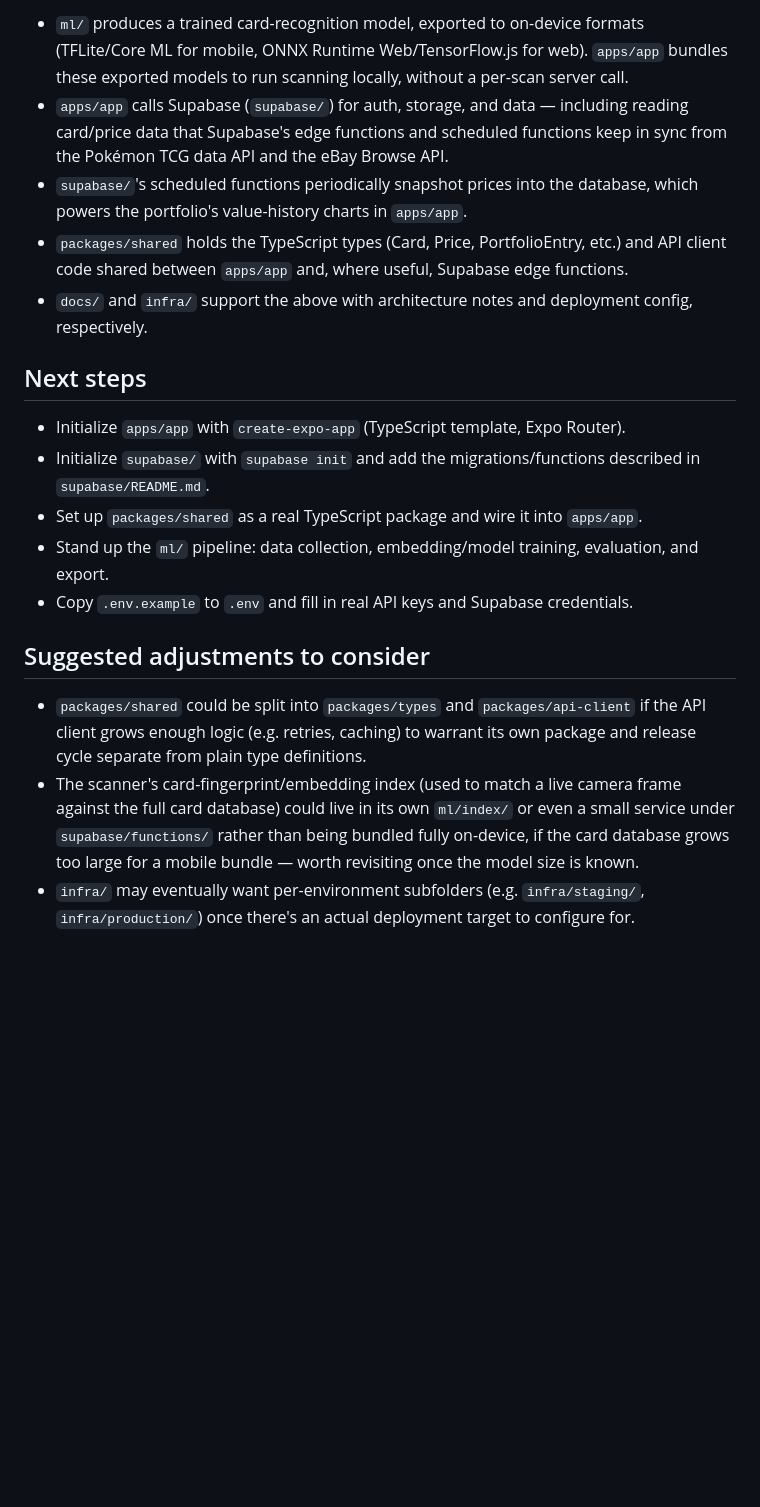
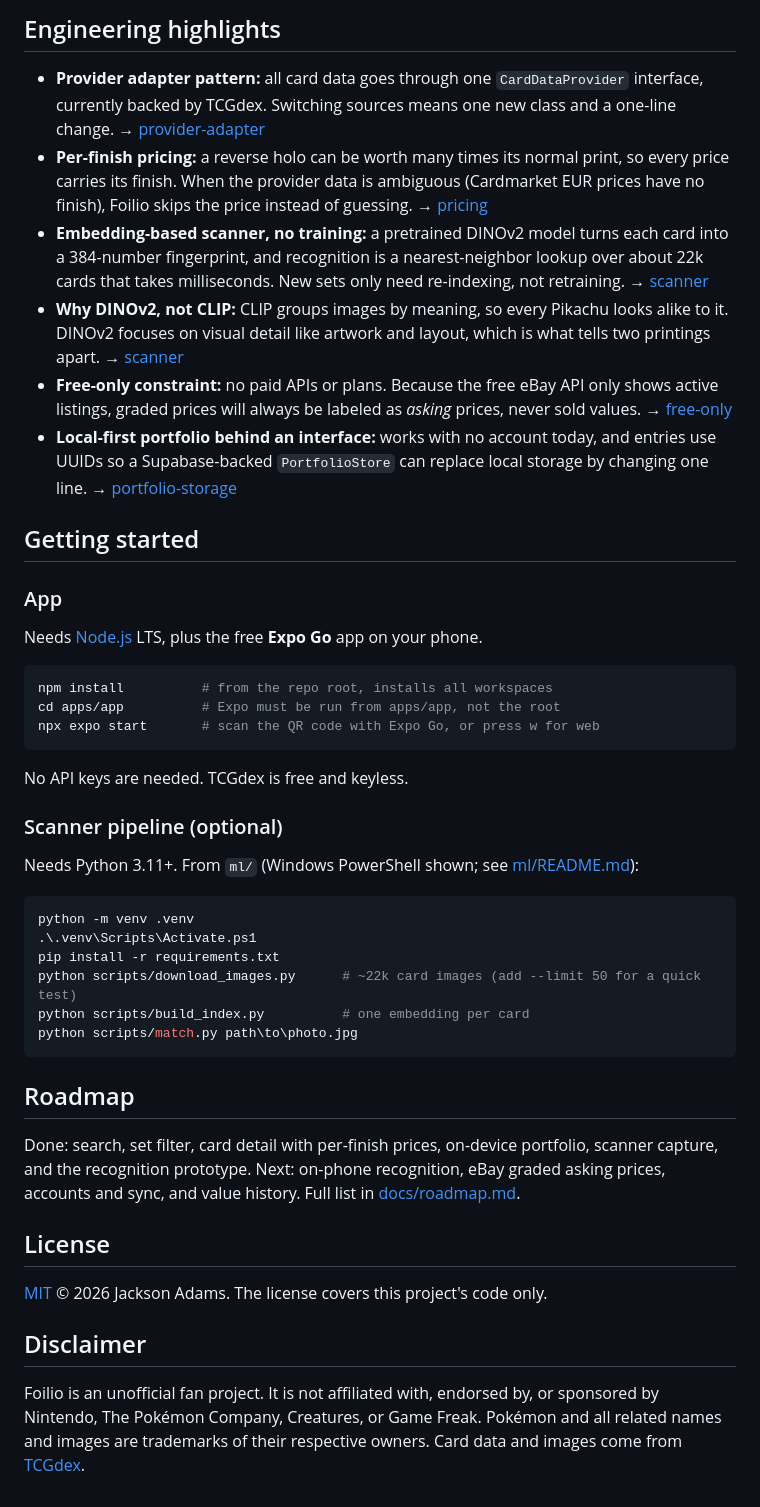
Before and after one commit to jgadams15/Foilio, a Markdown page: README.md, the part around one of its changes. GitHub-like rendering; blank space fills up the shorter version.

````diff
--- a/README.md
+++ b/README.md
@@ -43,36 +69,67 @@ infra/          Deployment configuration
 
-- `ml/` produces a trained card-recognition model, exported to on-device formats
-  (TFLite/Core ML for mobile, ONNX Runtime Web/TensorFlow.js for web). `apps/app` bundles
-  these exported models to run scanning locally, without a per-scan server call.
-- `apps/app` calls Supabase (`supabase/`) for auth, storage, and data — including reading
-  card/price data that Supabase's edge functions and scheduled functions keep in sync from
-  the Pokémon TCG data API and the eBay Browse API.
-- `supabase/`'s scheduled functions periodically snapshot prices into the database, which
-  powers the portfolio's value-history charts in `apps/app`.
-- `packages/shared` holds the TypeScript types (Card, Price, PortfolioEntry, etc.) and API
-  client code shared between `apps/app` and, where useful, Supabase edge functions.
-- `docs/` and `infra/` support the above with architecture notes and deployment config,
-  respectively.
+## Engineering highlights
 
-## Next steps
+- **Provider adapter pattern:** all card data goes through one `CardDataProvider`
+  interface, currently backed by TCGdex. Switching sources means one new class and a
+  one-line change. → [provider-adapter](docs/decisions/provider-adapter.md)
+- **Per-finish pricing:** a reverse holo can be worth many times its normal print, so every
+  price carries its finish. When the provider data is ambiguous (Cardmarket EUR prices
+  have no finish), Foilio skips the price instead of guessing.
+  → [pricing](docs/decisions/pricing.md)
+- **Embedding-based scanner, no training:** a pretrained DINOv2 model turns each card into
+  a 384-number fingerprint, and recognition is a nearest-neighbor lookup over about 22k cards
+  that takes milliseconds. New sets only need re-indexing, not retraining.
+  → [scanner](docs/decisions/scanner.md)
+- **Why DINOv2, not CLIP:** CLIP groups images by meaning, so every Pikachu looks alike to
+  it. DINOv2 focuses on visual detail like artwork and layout, which is what tells two
+  printings apart. → [scanner](docs/decisions/scanner.md#why-dinov2-rather-than-clip)
+- **Free-only constraint:** no paid APIs or plans. Because the free eBay API only shows
+  active listings, graded prices will always be labeled as *asking* prices, never sold
+  values. → [free-only](docs/decisions/free-only.md)
+- **Local-first portfolio behind an interface:** works with no account today, and entries use
+  UUIDs so a Supabase-backed `PortfolioStore` can replace local storage by changing one line.
+  → [portfolio-storage](docs/decisions/portfolio-storage.md)
 
-- Initialize `apps/app` with `create-expo-app` (TypeScript template, Expo Router).
-- Initialize `supabase/` with `supabase init` and add the migrations/functions described
-  in `supabase/README.md`.
-- Set up `packages/shared` as a real TypeScript package and wire it into `apps/app`.
-- Stand up the `ml/` pipeline: data collection, embedding/model training, evaluation, and
-  export.
-- Copy `.env.example` to `.env` and fill in real API keys and Supabase credentials.
+## Getting started
 
-## Suggested adjustments to consider
+### App
 
-- `packages/shared` could be split into `packages/types` and `packages/api-client` if the
-  API client grows enough logic (e.g. retries, caching) to warrant its own package and
-  release cycle separate from plain type definitions.
-- The scanner's card-fingerprint/embedding index (used to match a live camera frame
-  against the full card database) could live in its own `ml/index/` or even a small
-  service under `supabase/functions/` rather than being bundled fully on-device, if the
-  card database grows too large for a mobile bundle — worth revisiting once the model size
-  is known.
-- `infra/` may eventually want per-environment subfolders (e.g. `infra/staging/`,
-  `infra/production/`) once there's an actual deployment target to configure for.
+Needs [Node.js](https://nodejs.org) LTS, plus the free **Expo Go** app on your phone.
+
+```bash
+npm install          # from the repo root, installs all workspaces
+cd apps/app          # Expo must be run from apps/app, not the root
+npx expo start       # scan the QR code with Expo Go, or press w for web
+```
+
+No API keys are needed. TCGdex is free and keyless.
+
+### Scanner pipeline (optional)
+
+Needs Python 3.11+. From `ml/` (Windows PowerShell shown; see [ml/README.md](ml/README.md)):
+
+```powershell
+python -m venv .venv
+.\.venv\Scripts\Activate.ps1
+pip install -r requirements.txt
+python scripts/download_images.py      # ~22k card images (add --limit 50 for a quick test)
+python scripts/build_index.py          # one embedding per card
+python scripts/match.py path\to\photo.jpg
+```
+
+## Roadmap
+
+Done: search, set filter, card detail with per-finish prices, on-device portfolio, scanner
+capture, and the recognition prototype. Next: on-phone recognition, eBay graded asking
+prices, accounts and sync, and value history. Full list in [docs/roadmap.md](docs/roadmap.md).
+
+## License
+
+[MIT](LICENSE) © 2026 Jackson Adams. The license covers this project's code only.
+
+## Disclaimer
+
+Foilio is an unofficial fan project. It is not affiliated with, endorsed by, or sponsored
+by Nintendo, The Pokémon Company, Creatures, or Game Freak. Pokémon and all related names
+and images are trademarks of their respective owners. Card data and images come from
+[TCGdex](https://tcgdex.dev).
````
Also changed, not shown: other parts of README.md (+54 -28 lines), apps/app/README.md (+11 -21 lines), packages/shared/README.md (+3 -3 lines), docs/screenshots/card-detail.png (added), docs/screenshots/portfolio.png (added), docs/screenshots/scanner.png (added), docs/screenshots/search.png (added), 1 other file.
